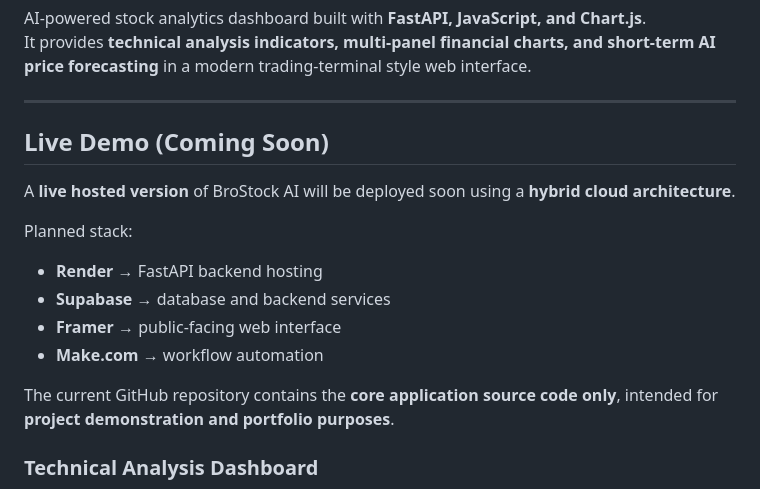
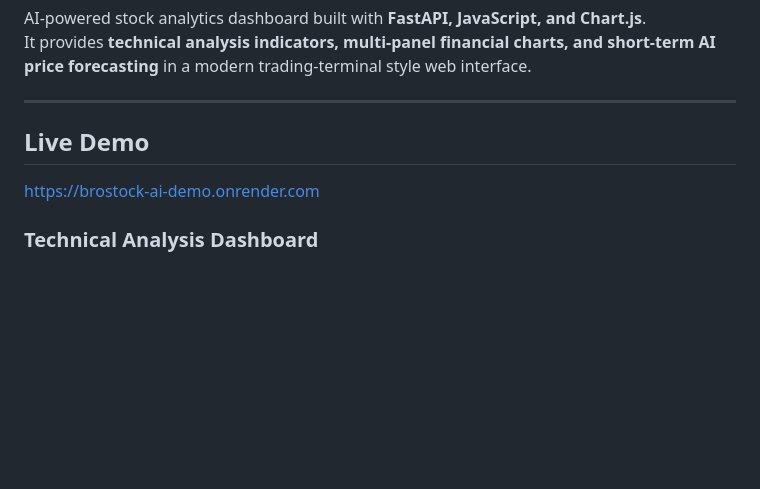
Before and after one commit to RDC4321/BroStock-AI, a Markdown page: README.md, the part around the change. Drawn GitHub-style; blank space fills up the shorter version.

```diff
--- a/README.md
+++ b/README.md
@@ -9,18 +9,9 @@ It provides **technical analysis indicators, multi-panel financial charts, and s
 
 ---
 
-## Live Demo (Coming Soon)
+## Live Demo
 
-A **live hosted version** of BroStock AI will be deployed soon using a **hybrid cloud architecture**.
-
-Planned stack:
-
-- **Render** → FastAPI backend hosting
-- **Supabase** → database and backend services
-- **Framer** → public-facing web interface
-- **Make.com** → workflow automation
-
-The current GitHub repository contains the **core application source code only**, intended for **project demonstration and portfolio purposes**.
+https://brostock-ai-demo.onrender.com
 
 ### Technical Analysis Dashboard
 ![Technical Dashboard](screenshot/dashboard-technical.png)
```
